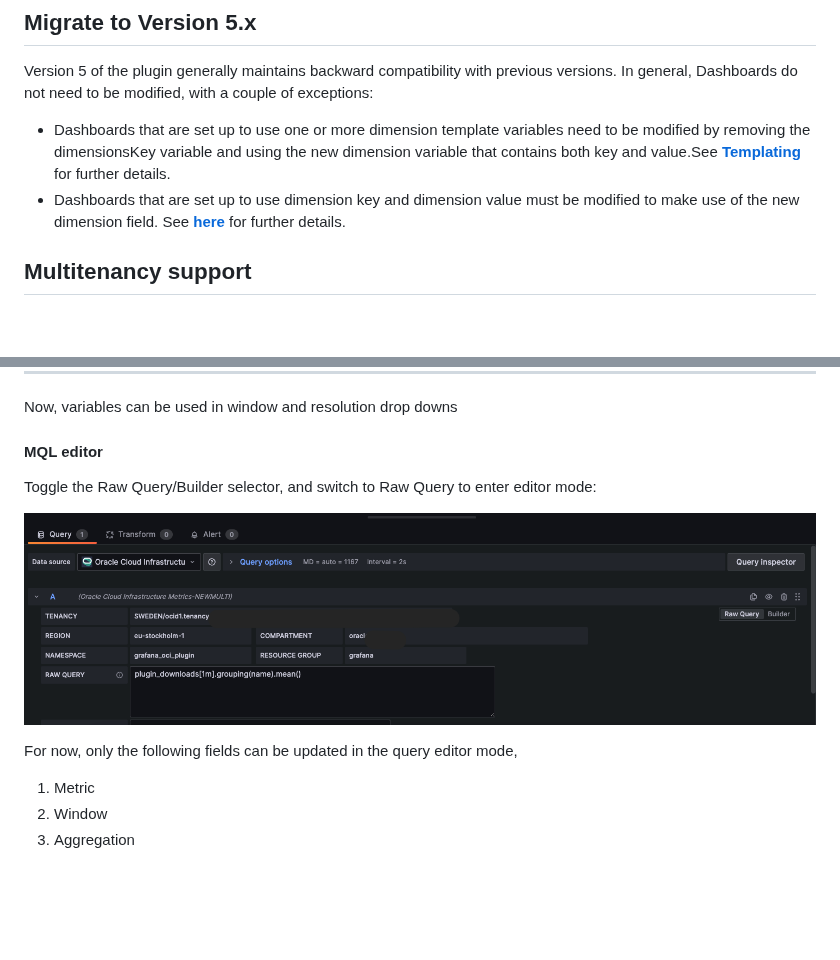
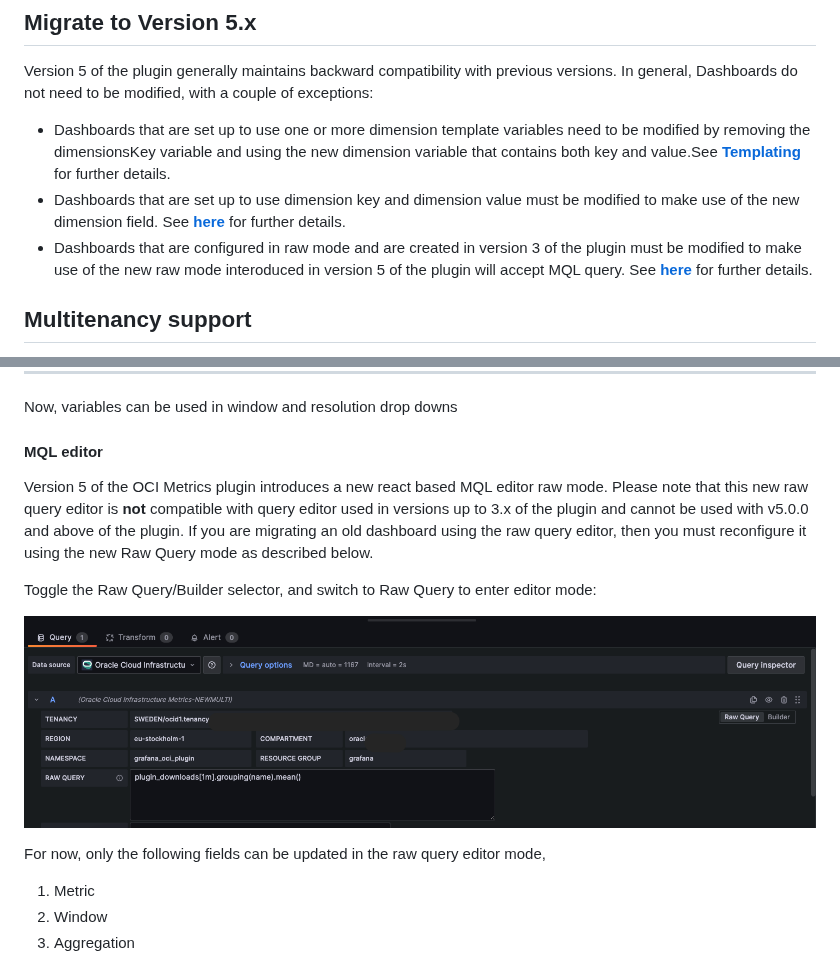
Before and after one commit to oracle/oci-grafana-metrics, a Markdown page: docs/using.md, 2 parts joined by grey strips. Rendered like a GitHub page; blank space fills up the shorter version.

Commit message:
raw mode migration

```diff
--- a/docs/using.md
+++ b/docs/using.md
@@ -7,6 +7,7 @@ Version 5 of the plugin generally maintains backward compatibility with previous
 
 - Dashboards that are set up to use one or more dimension template variables need to be modified by removing the dimensionsKey variable and using the new dimension variable that contains both key and value.See [**Templating**](#templating) for further details.
 - Dashboards that are set up to use dimension key and dimension value must be modified to make use of the new dimension field. See [**here**](#new-dimension-selector-in-version-5-of-the-plugin) for further details.
+- Dashboards that are configured in raw mode and are created in version 3 of the plugin must be modified to make use of the new raw mode interoduced in version 5 of the plugin will accept MQL query. See [**here**](#mql-editor) for further details.
 
 ## Multitenancy support
 
@@ -276,11 +277,13 @@ Now, variables can be used in  window and resolution drop downs
 
 #### MQL editor
 
+Version 5 of the OCI Metrics plugin introduces a new react based MQL editor raw mode. Please note that this new raw query editor is **not** compatible with query editor used in versions up to 3.x of the plugin and cannot be used with v5.0.0 and above of the plugin. If you are migrating an old dashboard using the raw query editor, then you must reconfigure it using the new Raw Query mode as described below.
+
 Toggle the Raw Query/Builder selector, and switch to Raw Query to enter editor mode:
 
 ![Raw Query toggle](images/RawQuery.png)
 
-For now, only the following fields can be updated in the query editor mode,
+For now, only the following fields can be updated in the raw query editor mode,
 1. Metric
 2. Window
 3. Aggregation
```
